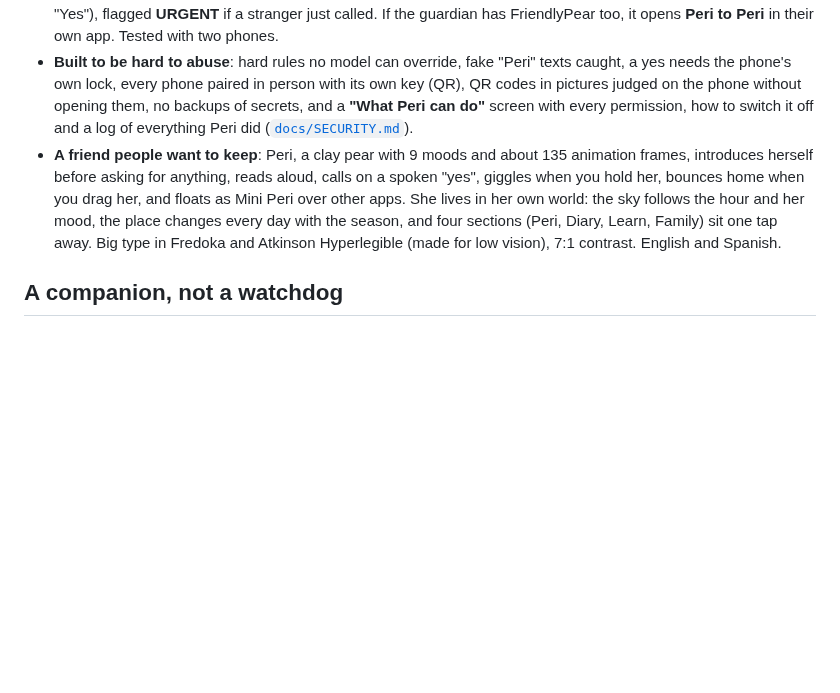
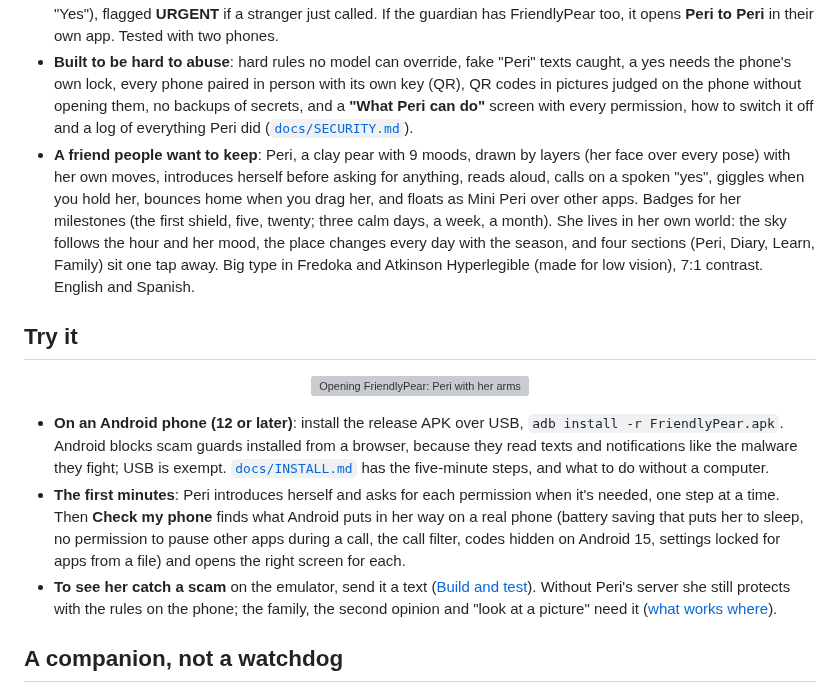
Before and after one commit to Ruby570bocadito/FriendlyPear, a Markdown page: README.md, the part around one of its changes. Drawn GitHub-style; blank space fills up the shorter version; grey boxes are pictures that could not be loaded.

```diff
--- a/README.md
+++ b/README.md
@@ -21,7 +21,15 @@ Built for the **Meta Global AI Developer Hackathon** · Indie track · *Build fo
 - **Six Meta models, each with one job**: Muse Spark Open (second opinion), Muse Spark (investigator with tools, "look at this picture" with SAM 3.1, and the police report in one tap), Muse Voice Transcribe (Peri's ears), Muse Image (every picture of Peri, and the comics that show how each trap works), Muse Spark contributor (training data and the red team) and Muse Wonder (proposed Peri's new lines, every one reviewed by hand).
 - **Family double-check, not surveillance**: risky actions wait for a guardian's one-time link ("No" / "Call me first" / "Yes"), flagged **URGENT** if a stranger just called. If the guardian has FriendlyPear too, it opens **Peri to Peri** in their own app. Tested with two phones.
 - **Built to be hard to abuse**: hard rules no model can override, fake "Peri" texts caught, a yes needs the phone's own lock, every phone paired in person with its own key (QR), QR codes in pictures judged on the phone without opening them, no backups of secrets, and a **"What Peri can do"** screen with every permission, how to switch it off and a log of everything Peri did ([`docs/SECURITY.md`](docs/SECURITY.md)).
-- **A friend people want to keep**: Peri, a clay pear with 9 moods and about 135 animation frames, introduces herself before asking for anything, reads aloud, calls on a spoken "yes", giggles when you hold her, bounces home when you drag her, and floats as Mini Peri over other apps. She lives in her own world: the sky follows the hour and her mood, the place changes every day with the season, and four sections (Peri, Diary, Learn, Family) sit one tap away. Big type in Fredoka and Atkinson Hyperlegible (made for low vision), 7:1 contrast. English and Spanish.
+- **A friend people want to keep**: Peri, a clay pear with 9 moods, drawn by layers (her face over every pose) with her own moves, introduces herself before asking for anything, reads aloud, calls on a spoken "yes", giggles when you hold her, bounces home when you drag her, and floats as Mini Peri over other apps. Badges for her milestones (the first shield, five, twenty; three calm days, a week, a month). She lives in her own world: the sky follows the hour and her mood, the place changes every day with the season, and four sections (Peri, Diary, Learn, Family) sit one tap away. Big type in Fredoka and Atkinson Hyperlegible (made for low vision), 7:1 contrast. English and Spanish.
+
+## Try it
+
+<p align="center"><img src="docs/media/opening.gif" width="260" alt="Opening FriendlyPear: Peri with her arms up on the launch screen, then her hello in her meadow, a thumbs up and a wave"></p>
+
+- **On an Android phone (12 or later)**: install the release APK over USB, `adb install -r FriendlyPear.apk`. Android blocks scam guards installed from a browser, because they read texts and notifications like the malware they fight; USB is exempt. [`docs/INSTALL.md`](docs/INSTALL.md) has the five-minute steps, and what to do without a computer.
+- **The first minutes**: Peri introduces herself and asks for each permission when it's needed, one step at a time. Then **Check my phone** finds what Android puts in her way on a real phone (battery saving that puts her to sleep, no permission to pause other apps during a call, the call filter, codes hidden on Android 15, settings locked for apps from a file) and opens the right screen for each.
+- **To see her catch a scam** on the emulator, send it a text ([Build and test](#build-and-test)). Without Peri's server she still protects with the rules on the phone; the family, the second opinion and "look at a picture" need it ([what works where](docs/INSTALL.md#what-works-where)).
 
 ## A companion, not a watchdog
 
```
Also changed, not shown: other parts of README.md (+25 -3 lines), docs/INSTALL.md (+14 -0 lines), docs/media/banner.jpg (added), docs/media/icon.png, docs/media/screens.png, 1 other file.
